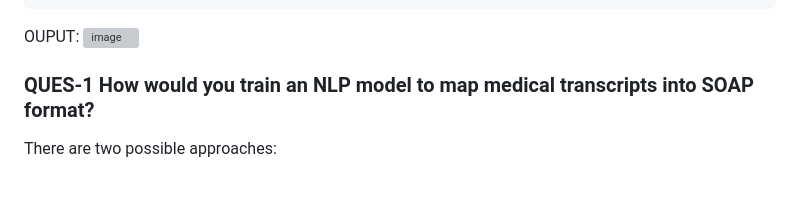
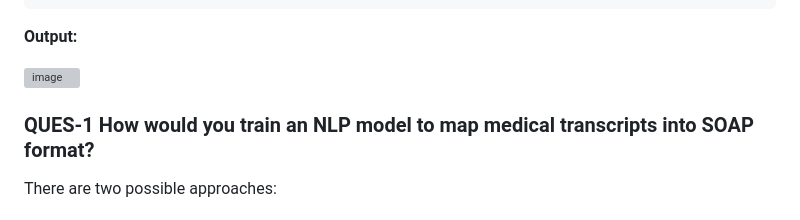
Before and after one commit to RamandeepSinghMakkar/medical, a Markdown page: README.md, the part around the change printed below. Drawn GitHub-style; blank space fills up the shorter version; grey boxes are pictures that could not be loaded.

````diff
--- a/README.md
+++ b/README.md
@@ -128,7 +129,9 @@ Doctor: The current severity seems mild to moderate based on your symptoms and e
 Patient: Got it. Thank you, doctor.
 Doctor: You’re welcome. We’ll review the test results soon.
 ```
-OUPUT:
+
+**Output:**
+
 <img width="589" alt="image" src="https://github.com/user-attachments/assets/765863c3-d15b-41e1-9512-ff92687b7c44" />
 
 
````
Also changed, not shown: other parts of README.md (+2 -1 lines).
